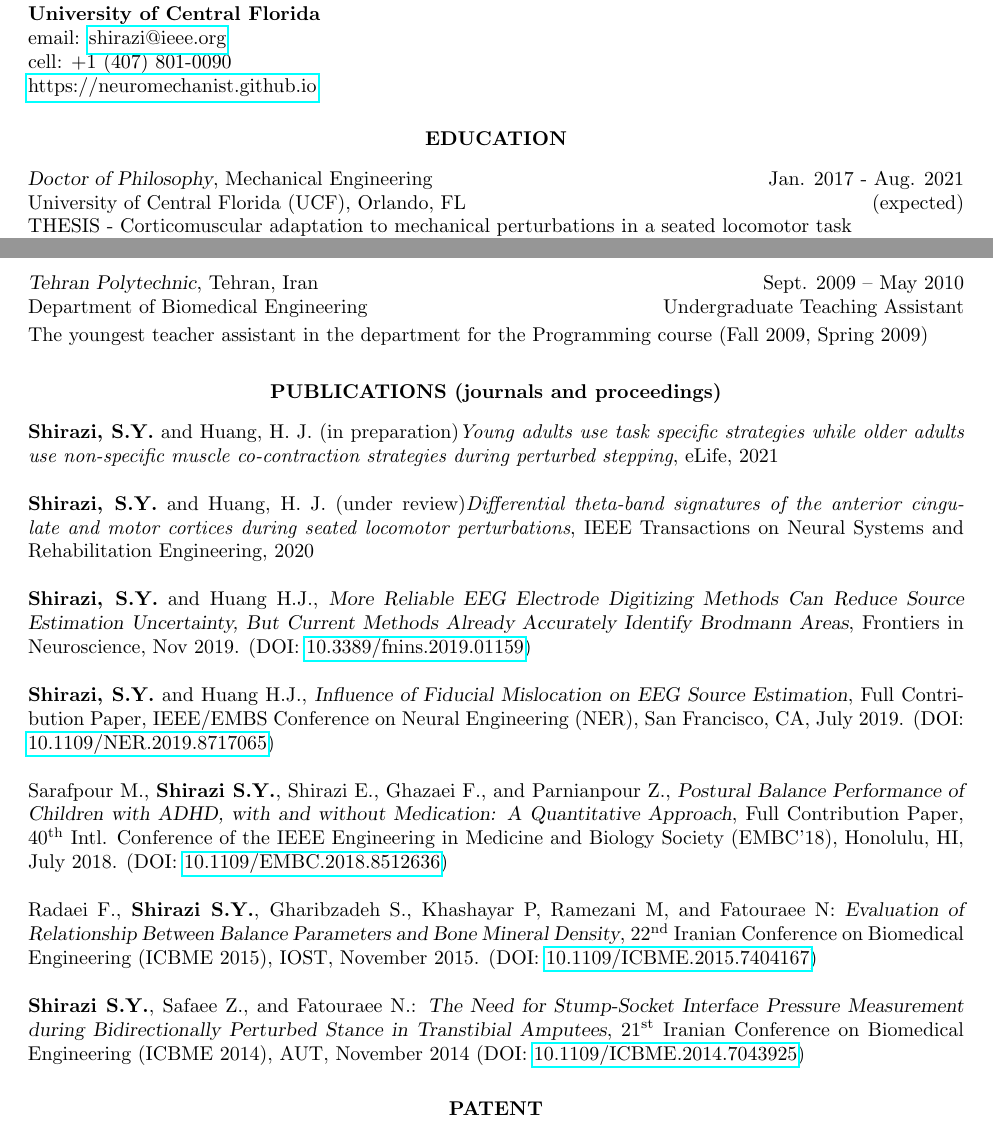
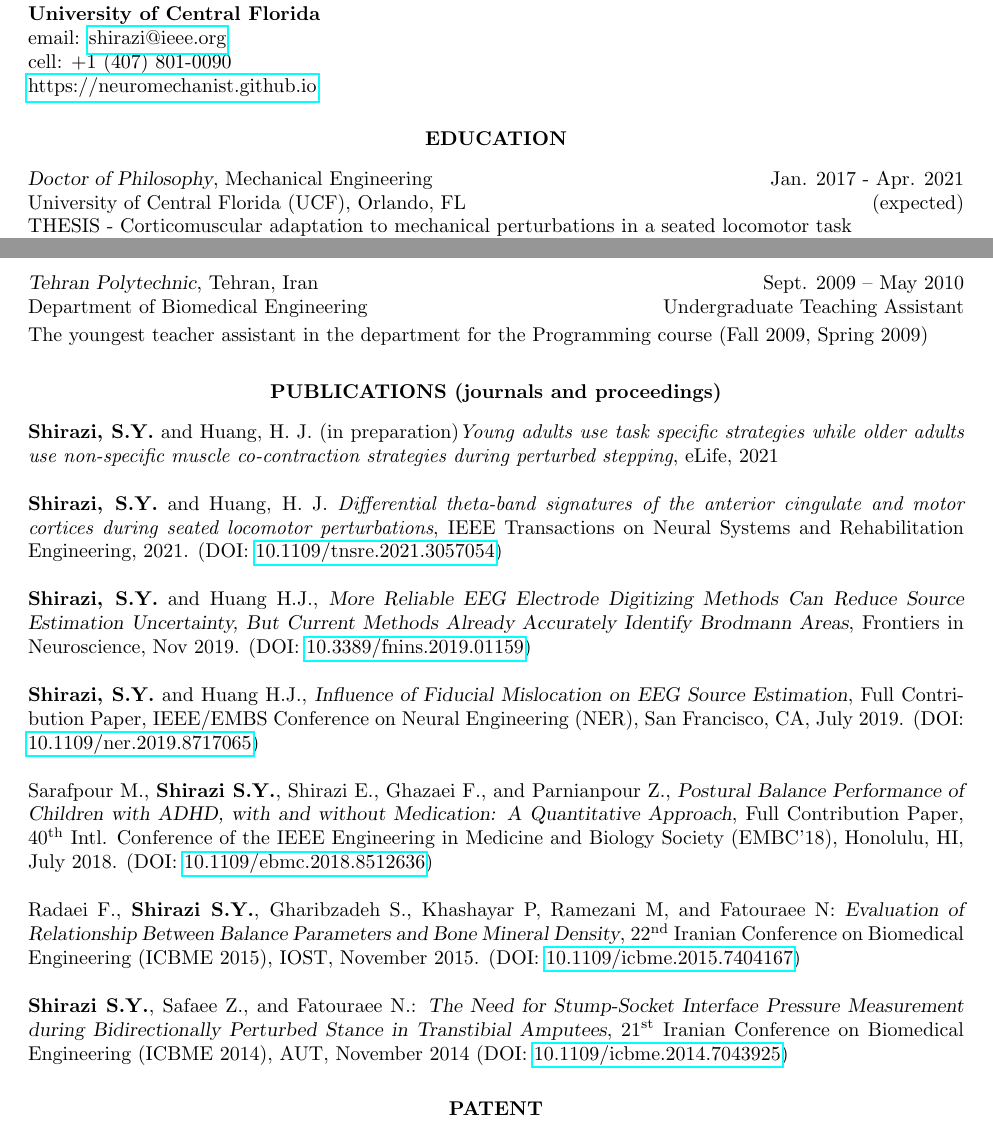
Before and after one commit to neuromechanist/Seyed-Yahya-Shirazi-CV, a LaTeX CV (seyed-CV.tex): two parts of pages 1 and 2 of 4, joined at a grey line, cut so that both start at the same text. Compiled offline with pdfLaTeX.

Commit message:
added the TNSRE links

```diff
--- a/seyed-CV.tex
+++ b/seyed-CV.tex
@@ -63,7 +63,7 @@
 \section{\centerline{EDUCATION}}
 
 \vspace{8pt} % Gap between title and text
-{\sl Doctor of Philosophy}, Mechanical Engineering \hfill Jan. 2017 - Aug. 2021 \\
+{\sl Doctor of Philosophy}, Mechanical Engineering \hfill Jan. 2017 - Apr. 2021 \\
 University of Central Florida (UCF), Orlando, FL \hfill (expected) \\
 THESIS - Corticomuscular adaptation to mechanical perturbations in a seated locomotor task \\
 GPA 3.75
@@ -129,17 +129,17 @@ The youngest teacher assistant in the department for the Programming course (Fal
 \vspace{8pt} % Gap between title and text
 \textbf{Shirazi, S.Y.} and Huang, H. J. (in preparation)\textit{Young adults use task specific strategies while older adults use non-specific muscle co-contraction strategies during perturbed stepping}, eLife, 2021
 
-\textbf{Shirazi, S.Y.} and Huang, H. J. (under review)\textit{Differential theta-band signatures of the anterior cingulate and motor cortices during seated locomotor perturbations}, IEEE Transactions on Neural Systems and Rehabilitation Engineering, 2020
+\textbf{Shirazi, S.Y.} and Huang, H. J. \textit{Differential theta-band signatures of the anterior cingulate and motor cortices during seated locomotor perturbations}, IEEE Transactions on Neural Systems and Rehabilitation Engineering, 2021. (DOI: \href{https://doi.org/10.1109/TNSRE.2021.3057054}{10.1109/tnsre.2021.3057054})
 
 {\bf Shirazi, S.Y.} and Huang H.J., {\sl More Reliable EEG Electrode Digitizing Methods Can Reduce Source Estimation Uncertainty, But Current Methods Already Accurately Identify Brodmann Areas}, Frontiers in Neuroscience, Nov 2019. (DOI: {\href{https://www.frontiersin.org/articles/10.3389/fnins.2019.01159/}{10.3389/fnins.2019.01159}})
 
-{\bf Shirazi, S.Y.} and Huang H.J., {\sl Influence of Fiducial Mislocation on EEG Source Estimation}, Full Contribution Paper, IEEE/EMBS Conference on Neural Engineering (NER), San Francisco, CA, July 2019. (DOI: \href{https://doi.org/10.1109/NER.2019.8717065}{10.1109/NER.2019.8717065})
+{\bf Shirazi, S.Y.} and Huang H.J., {\sl Influence of Fiducial Mislocation on EEG Source Estimation}, Full Contribution Paper, IEEE/EMBS Conference on Neural Engineering (NER), San Francisco, CA, July 2019. (DOI: \href{https://doi.org/10.1109/NER.2019.8717065}{10.1109/ner.2019.8717065})
 
-Sarafpour M., {\bf Shirazi S.Y.}, Shirazi E., Ghazaei F., and Parnianpour Z., {\sl Postural Balance Performance of Children with ADHD, with and without Medication: A Quantitative Approach}, Full Contribution Paper, 40\tss{th} Intl. Conference of the IEEE Engineering in Medicine and Biology Society (EMBC’18), Honolulu, HI, July 2018. (DOI: \href{https://ieeexplore.ieee.org/document/8512636}{10.1109/EMBC.2018.8512636})
+Sarafpour M., {\bf Shirazi S.Y.}, Shirazi E., Ghazaei F., and Parnianpour Z., {\sl Postural Balance Performance of Children with ADHD, with and without Medication: A Quantitative Approach}, Full Contribution Paper, 40\tss{th} Intl. Conference of the IEEE Engineering in Medicine and Biology Society (EMBC’18), Honolulu, HI, July 2018. (DOI: \href{https://ieeexplore.ieee.org/document/8512636}{10.1109/ebmc.2018.8512636})
 
-Radaei F., {\bf Shirazi S.Y.}, Gharibzadeh S., Khashayar P, Ramezani M, and Fatouraee N: {\sl Evaluation of Relationship Between Balance Parameters and Bone Mineral Density}, 22\tss{nd} Iranian Conference on Biomedical Engineering (ICBME 2015), IOST, November 2015. (DOI: \href{https://ieeexplore.ieee.org/document/7404167}{10.1109/ICBME.2015.7404167})
+Radaei F., {\bf Shirazi S.Y.}, Gharibzadeh S., Khashayar P, Ramezani M, and Fatouraee N: {\sl Evaluation of Relationship Between Balance Parameters and Bone Mineral Density}, 22\tss{nd} Iranian Conference on Biomedical Engineering (ICBME 2015), IOST, November 2015. (DOI: \href{https://ieeexplore.ieee.org/document/7404167}{10.1109/icbme.2015.7404167})
 
-{\bf Shirazi S.Y.}, Safaee Z., and Fatouraee N.: {\sl The Need for Stump-Socket Interface Pressure Measurement during Bidirectionally Perturbed Stance in Transtibial Amputees}, 21\tss{st} Iranian Conference on Biomedical Engineering (ICBME 2014), AUT, November 2014 (DOI: \href{https://ieeexplore.ieee.org/document/7043925}{10.1109/ICBME.2014.7043925})
+{\bf Shirazi S.Y.}, Safaee Z., and Fatouraee N.: {\sl The Need for Stump-Socket Interface Pressure Measurement during Bidirectionally Perturbed Stance in Transtibial Amputees}, 21\tss{st} Iranian Conference on Biomedical Engineering (ICBME 2014), AUT, November 2014 (DOI: \href{https://ieeexplore.ieee.org/document/7043925}{10.1109/icbme.2014.7043925})
 
 \vspace{0.01in} % Some whitespace between sections
 %----------------------------------------------------------------------------------------
```
Also changed, not shown: seyed-CV.pdf, 3 other files.
